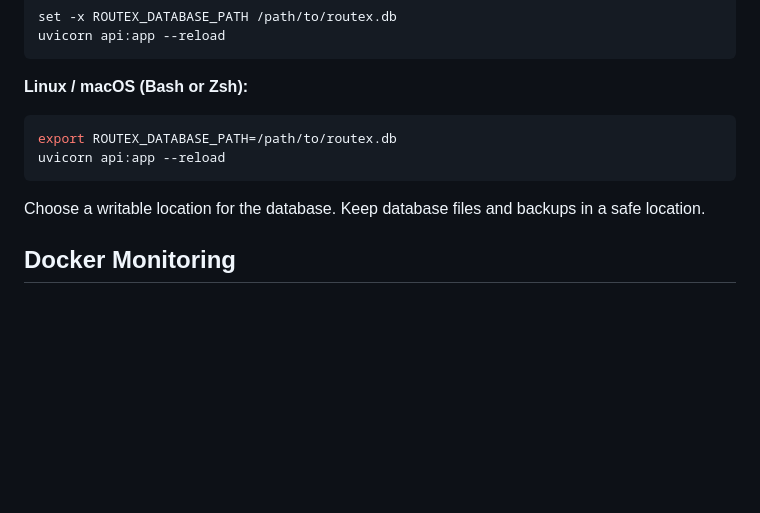
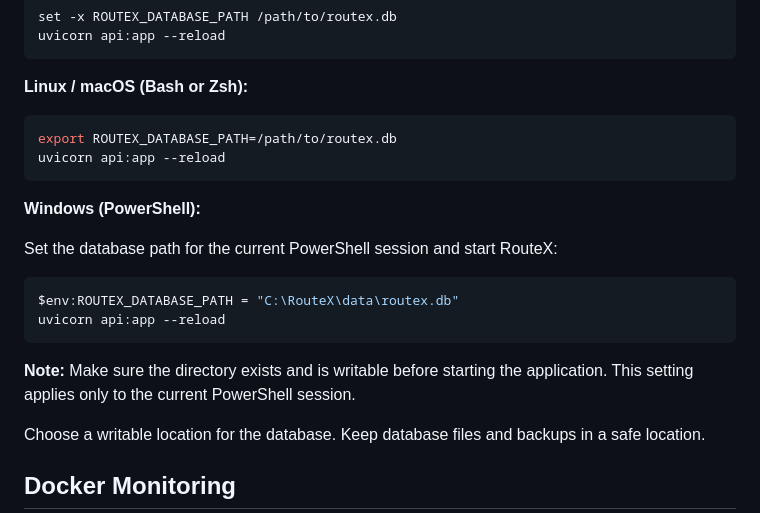
Before and after one commit to Mellifluentem/RouteX, a Markdown page: README.md, the part around the change. GitHub-like rendering; blank space fills up the shorter version.

Commit message:
Added configuration for Windows

````diff
--- a/README.md
+++ b/README.md
@@ -143,6 +143,16 @@ export ROUTEX_DATABASE_PATH=/path/to/routex.db
 uvicorn api:app --reload
 ```
 
+**Windows (PowerShell):**
+
+Set the database path for the current PowerShell session and start RouteX:
+
+```powershell
+$env:ROUTEX_DATABASE_PATH = "C:\RouteX\data\routex.db"
+uvicorn api:app --reload
+```
+**Note:** Make sure the directory exists and is writable before starting the application. This setting applies only to the current PowerShell session.
+
 Choose a writable location for the database. Keep database files and backups in a safe location.
 
 ## Docker Monitoring
````
